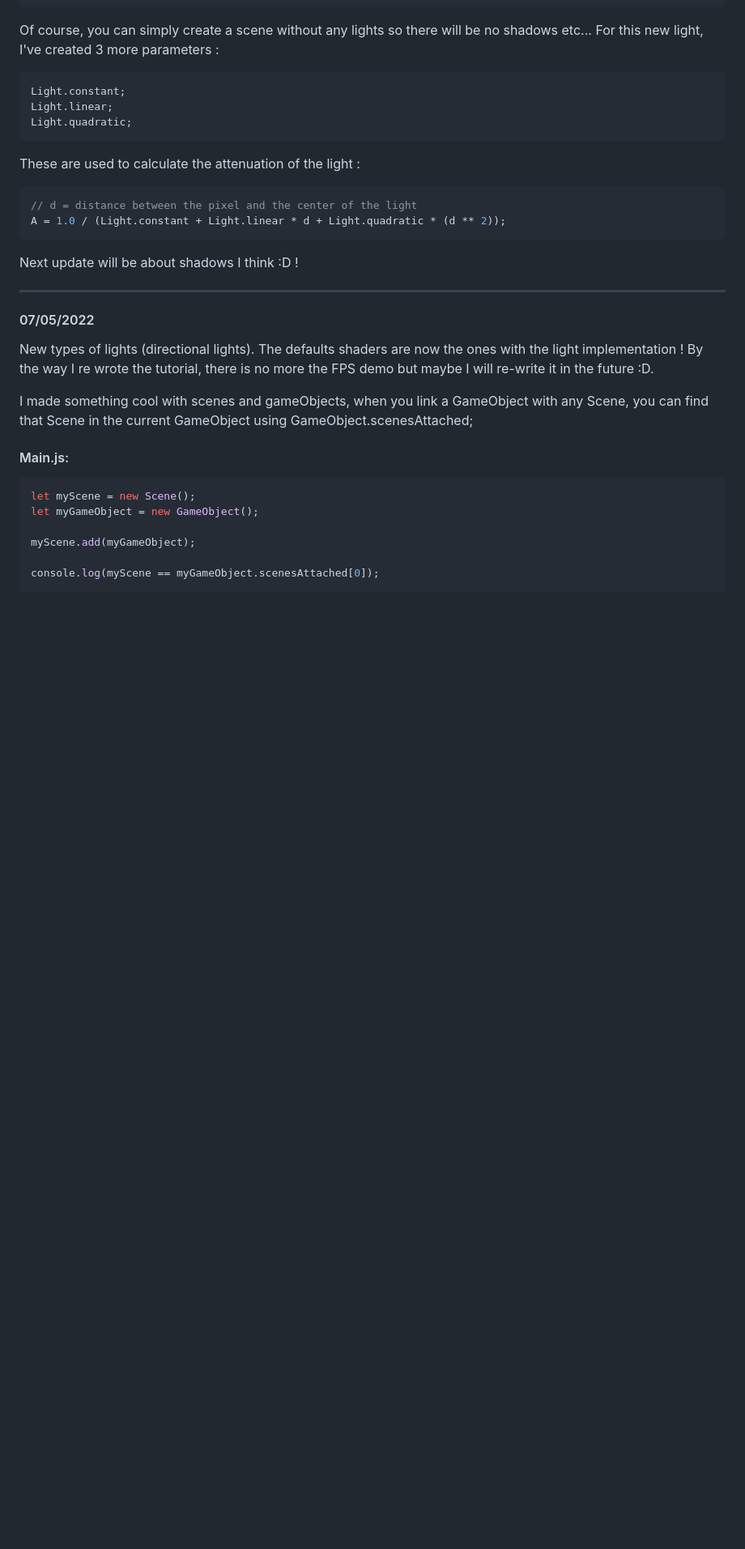
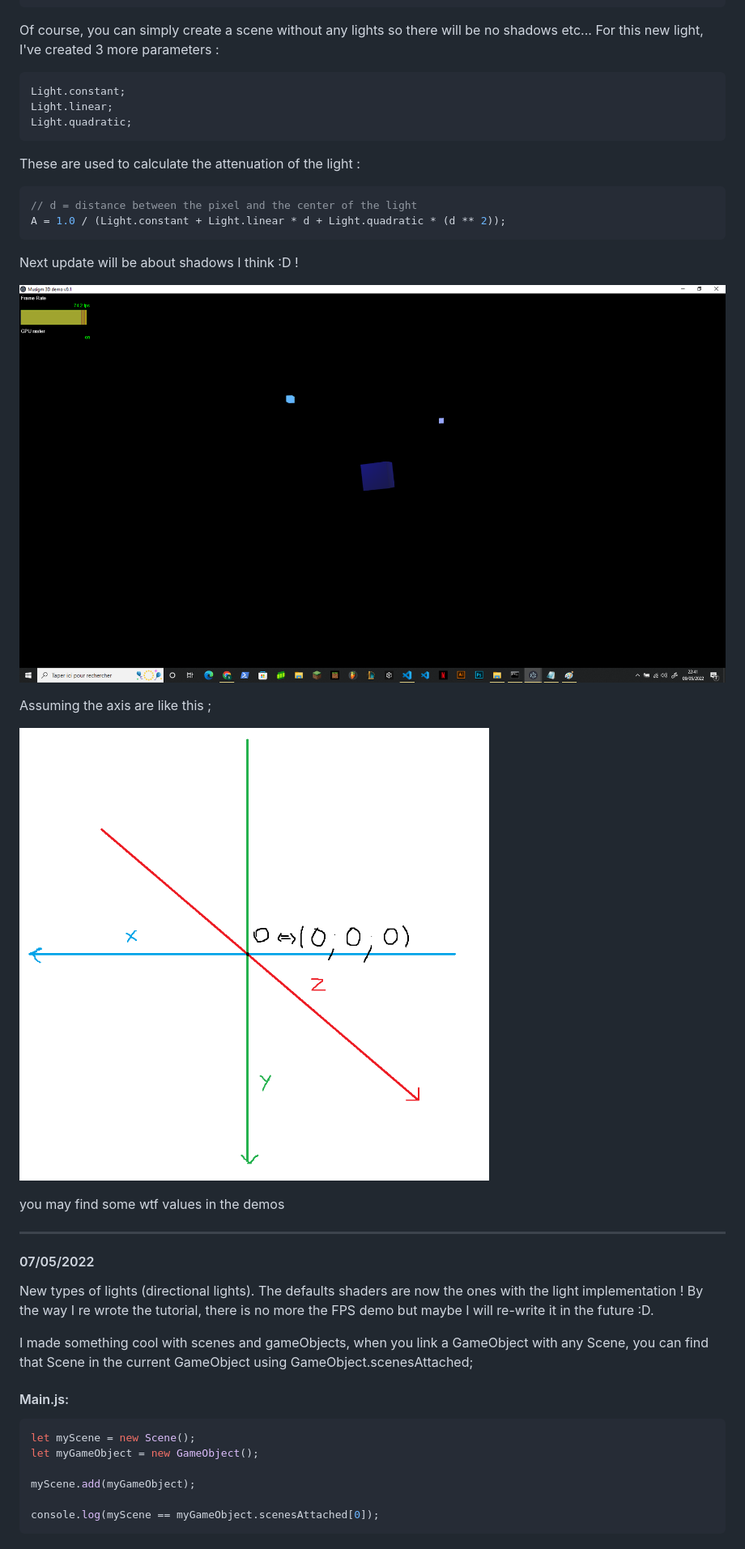
Before and after one commit to AntoineBRTL/musigm-3d-v0.0.1, a Markdown page: README.md, the part around the change. Shown at 81% size. GitHub-like rendering; pictures changed too: images/axis-musigm.png (added), images/patch04.PNG (added); blank space fills up the shorter version.

```diff
--- a/README.md
+++ b/README.md
@@ -121,6 +121,14 @@ A = 1.0 / (Light.constant + Light.linear * d + Light.quadratic * (d ** 2));
 
 Next update will be about shadows I think :D !
 
+![alt text](./images/patch04.PNG)
+
+Assuming the axis are like this ;
+
+![alt text](./images/axis-musigm.png)
+
+you may find some wtf values in the demos
+
 --------------------------------------------------------------------------------------------------------------------------------
 
 #### 07/05/2022 ####
```
Also changed, not shown: 6 other files.
